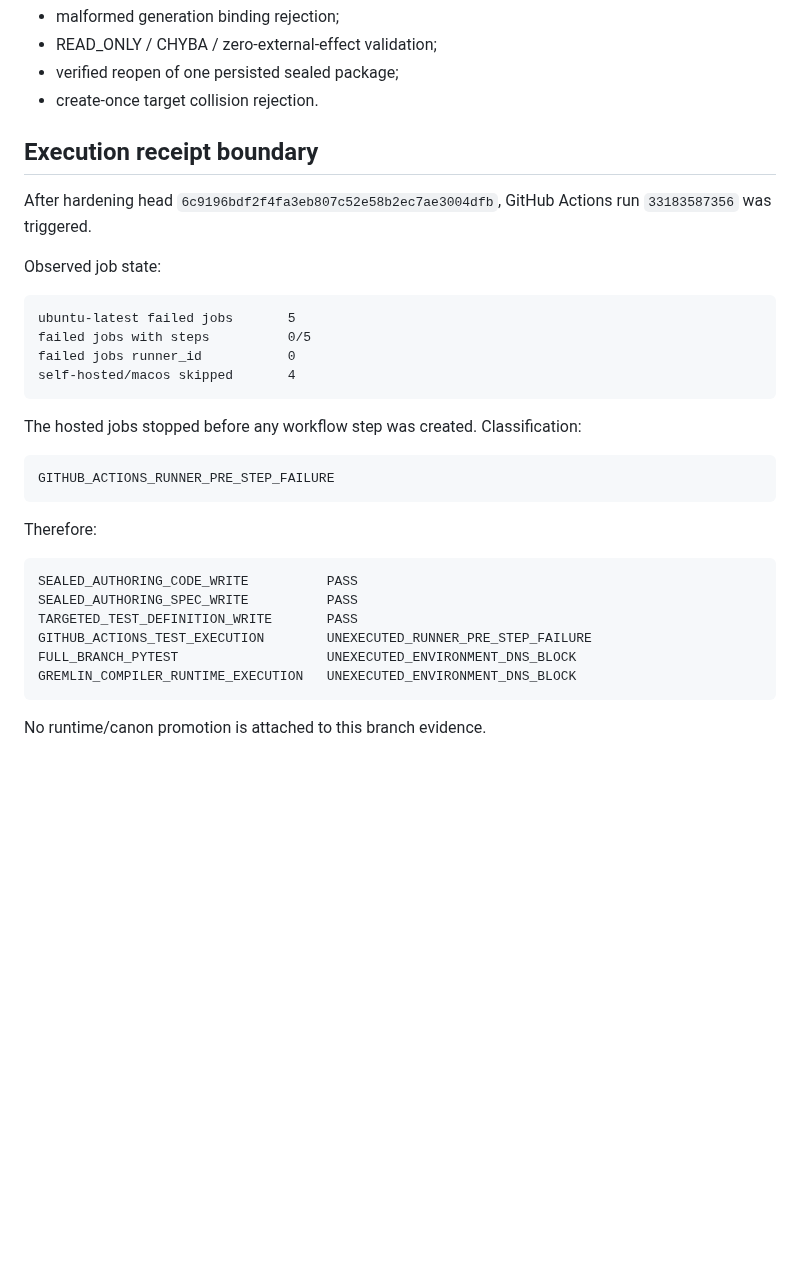
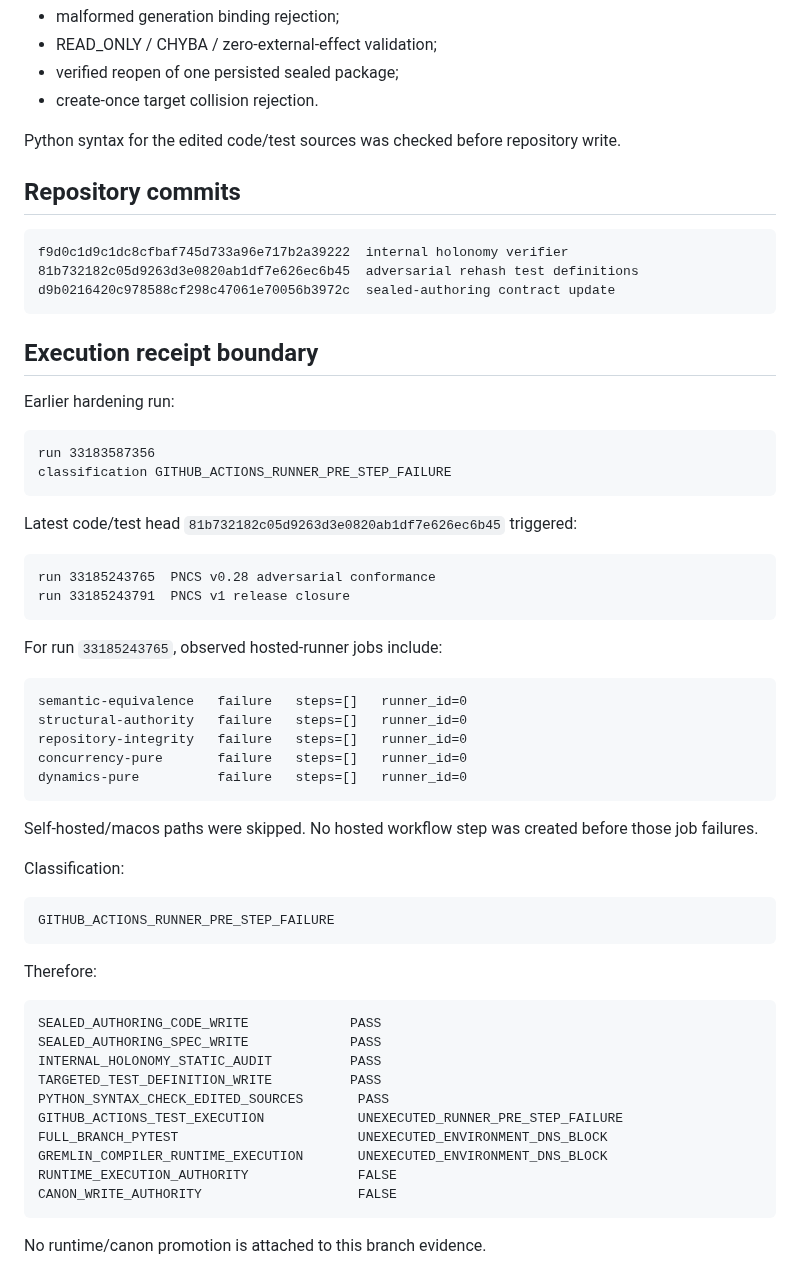
Before and after one commit to AdrianLipa90/PhaseNav-Natural-Coding-System, a Markdown page: provenance/gremlin/ROUND27_SEALED_AUTHORING_HARDENING_V0_1.md, the part around one of its changes. Drawn GitHub-style; blank space fills up the shorter version.

Commit message:
Record ROUND27 internal holonomy hardening and runner blocker

````diff
--- a/provenance/gremlin/ROUND27_SEALED_AUTHORING_HARDENING_V0_1.md
+++ b/provenance/gremlin/ROUND27_SEALED_AUTHORING_HARDENING_V0_1.md
@@ -60,20 +85,45 @@ The new test file covers:
 - verified reopen of one persisted sealed package;
 - create-once target collision rejection.
 
+Python syntax for the edited code/test sources was checked before repository write.
+
+## Repository commits
+
+```text
+f9d0c1d9c1dc8cfbaf745d733a96e717b2a39222  internal holonomy verifier
+81b732182c05d9263d3e0820ab1df7e626ec6b45  adversarial rehash test definitions
+d9b0216420c978588cf298c47061e70056b3972c  sealed-authoring contract update
+```
+
 ## Execution receipt boundary
 
-After hardening head `6c9196bdf2f4fa3eb807c52e58b2ec7ae3004dfb`, GitHub Actions run `33183587356` was triggered.
-
-Observed job state:
+Earlier hardening run:
 
 ```text
-ubuntu-latest failed jobs       5
-failed jobs with steps          0/5
-failed jobs runner_id           0
-self-hosted/macos skipped       4
+run 33183587356
+classification GITHUB_ACTIONS_RUNNER_PRE_STEP_FAILURE
 ```
 
-The hosted jobs stopped before any workflow step was created. Classification:
+Latest code/test head `81b732182c05d9263d3e0820ab1df7e626ec6b45` triggered:
+
+```text
+run 33185243765  PNCS v0.28 adversarial conformance
+run 33185243791  PNCS v1 release closure
+```
+
+For run `33185243765`, observed hosted-runner jobs include:
+
+```text
+semantic-equivalence   failure   steps=[]   runner_id=0
+structural-authority   failure   steps=[]   runner_id=0
+repository-integrity   failure   steps=[]   runner_id=0
+concurrency-pure       failure   steps=[]   runner_id=0
+dynamics-pure          failure   steps=[]   runner_id=0
+```
+
+Self-hosted/macos paths were skipped. No hosted workflow step was created before those job failures.
+
+Classification:
 
 ```text
 GITHUB_ACTIONS_RUNNER_PRE_STEP_FAILURE
@@ -82,12 +132,16 @@ GITHUB_ACTIONS_RUNNER_PRE_STEP_FAILURE
 Therefore:
 
 ```text
-SEALED_AUTHORING_CODE_WRITE          PASS
-SEALED_AUTHORING_SPEC_WRITE          PASS
-TARGETED_TEST_DEFINITION_WRITE       PASS
-GITHUB_ACTIONS_TEST_EXECUTION        UNEXECUTED_RUNNER_PRE_STEP_FAILURE
-FULL_BRANCH_PYTEST                   UNEXECUTED_ENVIRONMENT_DNS_BLOCK
-GREMLIN_COMPILER_RUNTIME_EXECUTION   UNEXECUTED_ENVIRONMENT_DNS_BLOCK
+SEALED_AUTHORING_CODE_WRITE             PASS
+SEALED_AUTHORING_SPEC_WRITE             PASS
+INTERNAL_HOLONOMY_STATIC_AUDIT          PASS
+TARGETED_TEST_DEFINITION_WRITE          PASS
+PYTHON_SYNTAX_CHECK_EDITED_SOURCES       PASS
+GITHUB_ACTIONS_TEST_EXECUTION            UNEXECUTED_RUNNER_PRE_STEP_FAILURE
+FULL_BRANCH_PYTEST                       UNEXECUTED_ENVIRONMENT_DNS_BLOCK
+GREMLIN_COMPILER_RUNTIME_EXECUTION       UNEXECUTED_ENVIRONMENT_DNS_BLOCK
+RUNTIME_EXECUTION_AUTHORITY              FALSE
+CANON_WRITE_AUTHORITY                    FALSE
 ```
 
 No runtime/canon promotion is attached to this branch evidence.
````
Also changed, not shown: other parts of provenance/gremlin/ROUND27_SEALED_AUTHORING_HARDENING_V0_1.md (+30 -5 lines).
